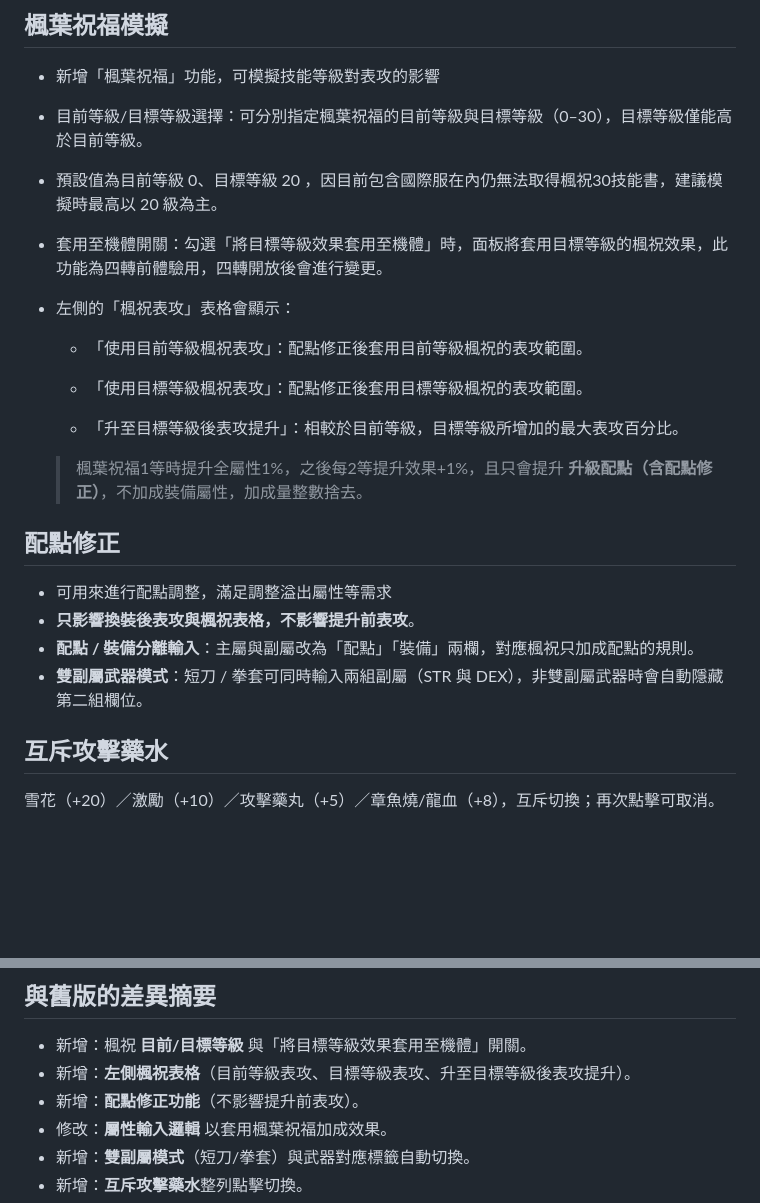
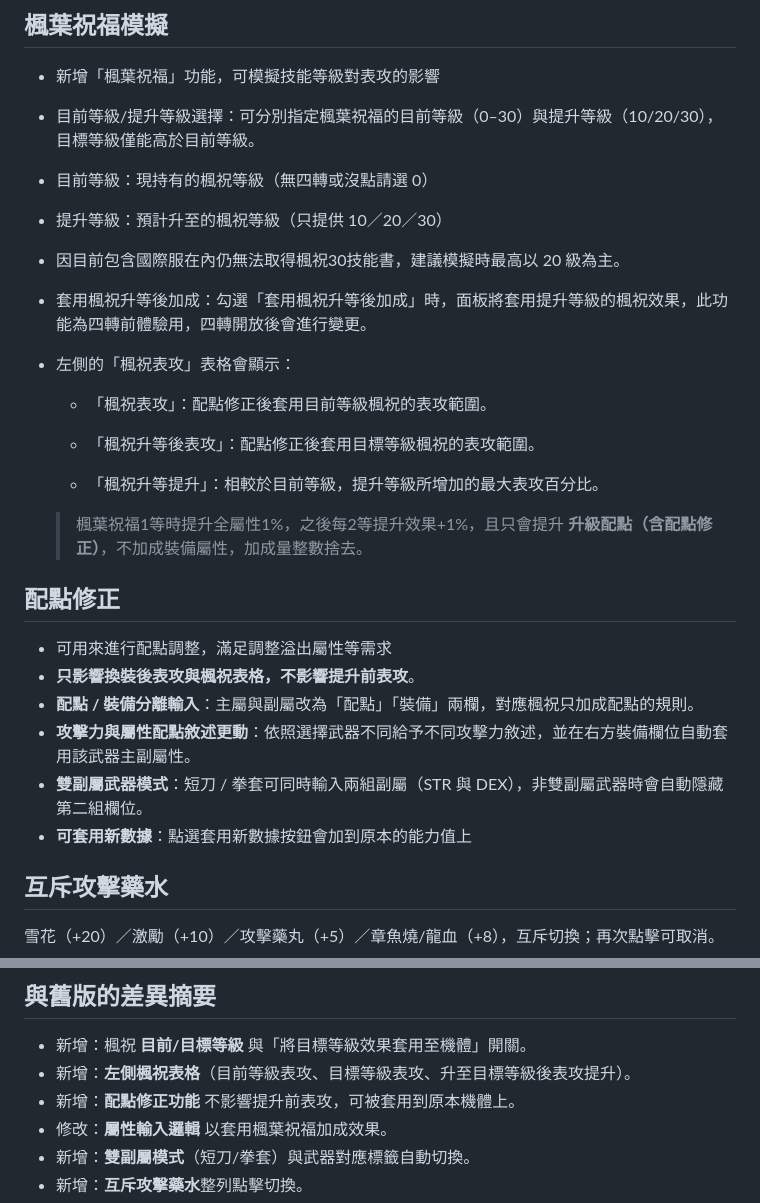
Before and after one commit to jeremyabcd/ArtaleCalculate, a Markdown page: README.md, 2 parts joined by grey strips. Rendered like a GitHub page; blank space fills up the shorter version.

```diff
--- a/README.md
+++ b/README.md
@@ -80,26 +80,32 @@ $$
 ## 楓葉祝福模擬
 - 新增「楓葉祝福」功能，可模擬技能等級對表攻的影響
 
-- 目前等級/目標等級選擇：可分別指定楓葉祝福的目前等級與目標等級（0–30），目標等級僅能高於目前等級。
+- 目前等級/提升等級選擇：可分別指定楓葉祝福的目前等級（0–30）與提升等級（10/20/30），目標等級僅能高於目前等級。
 
-- 預設值為目前等級 0、目標等級 20 ，因目前包含國際服在內仍無法取得楓祝30技能書，建議模擬時最高以 20 級為主。
+- 目前等級：現持有的楓祝等級（無四轉或沒點請選 0）
 
-- 套用至機體開關：勾選「將目標等級效果套用至機體」時，面板將套用目標等級的楓祝效果，此功能為四轉前體驗用，四轉開放後會進行變更。
+- 提升等級：預計升至的楓祝等級（只提供 10／20／30）
+
+- 因目前包含國際服在內仍無法取得楓祝30技能書，建議模擬時最高以 20 級為主。
+
+- 套用楓祝升等後加成：勾選「套用楓祝升等後加成」時，面板將套用提升等級的楓祝效果，此功能為四轉前體驗用，四轉開放後會進行變更。
 
 - 左側的「楓祝表攻」表格會顯示：
 
-  - 「使用目前等級楓祝表攻」：配點修正後套用目前等級楓祝的表攻範圍。
+  - 「楓祝表攻」：配點修正後套用目前等級楓祝的表攻範圍。
 
-  - 「使用目標等級楓祝表攻」：配點修正後套用目標等級楓祝的表攻範圍。
+  - 「楓祝升等後表攻」：配點修正後套用目標等級楓祝的表攻範圍。
 
-  - 「升至目標等級後表攻提升」：相較於目前等級，目標等級所增加的最大表攻百分比。
+  - 「楓祝升等提升」：相較於目前等級，提升等級所增加的最大表攻百分比。
   > 楓葉祝福1等時提升全屬性1%，之後每2等提升效果+1%，且只會提升 **升級配點（含配點修正）**，不加成裝備屬性，加成量整數捨去。
 
 ## 配點修正
 - 可用來進行配點調整，滿足調整溢出屬性等需求
 - **只影響換裝後表攻與楓祝表格，不影響提升前表攻**。
 - **配點 / 裝備分離輸入**：主屬與副屬改為「配點」「裝備」兩欄，對應楓祝只加成配點的規則。
+- **攻擊力與屬性配點敘述更動**：依照選擇武器不同給予不同攻擊力敘述，並在右方裝備欄位自動套用該武器主副屬性。
 - **雙副屬武器模式**：短刀 / 拳套可同時輸入兩組副屬（STR 與 DEX），非雙副屬武器時會自動隱藏第二組欄位。
+- **可套用新數據**：點選套用新數據按鈕會加到原本的能力值上
 
 ## 互斥攻擊藥水
 雪花（+20）／激勵（+10）／攻擊藥丸（+5）／章魚燒/龍血（+8），互斥切換；再次點擊可取消。
@@ -133,7 +139,7 @@ $$
 
 - 新增：楓祝 **目前/目標等級** 與「將目標等級效果套用至機體」開關。
 - 新增：**左側楓祝表格**（目前等級表攻、目標等級表攻、升至目標等級後表攻提升）。
-- 新增：**配點修正功能**（不影響提升前表攻）。
+- 新增：**配點修正功能** 不影響提升前表攻，可被套用到原本機體上。
 - 修改：**屬性輸入邏輯** 以套用楓葉祝福加成效果。
 - 新增：**雙副屬模式**（短刀/拳套）與武器對應標籤自動切換。
 - 新增：**互斥攻擊藥水**整列點擊切換。
```
